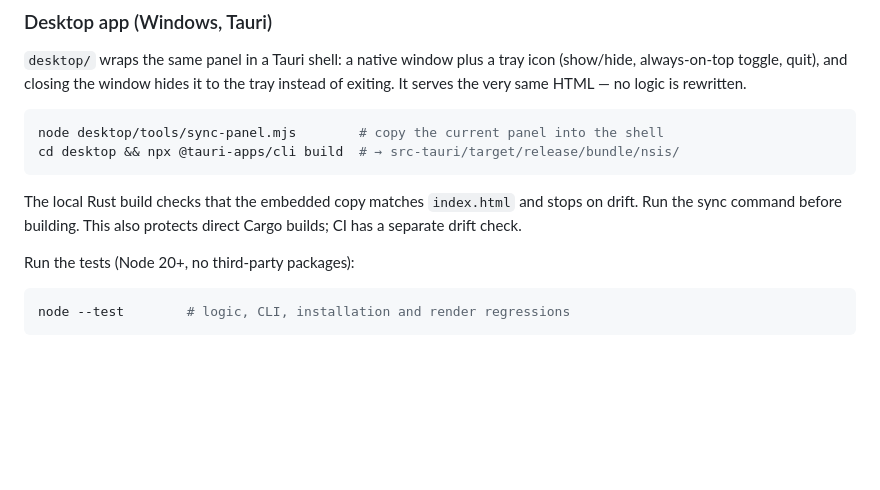
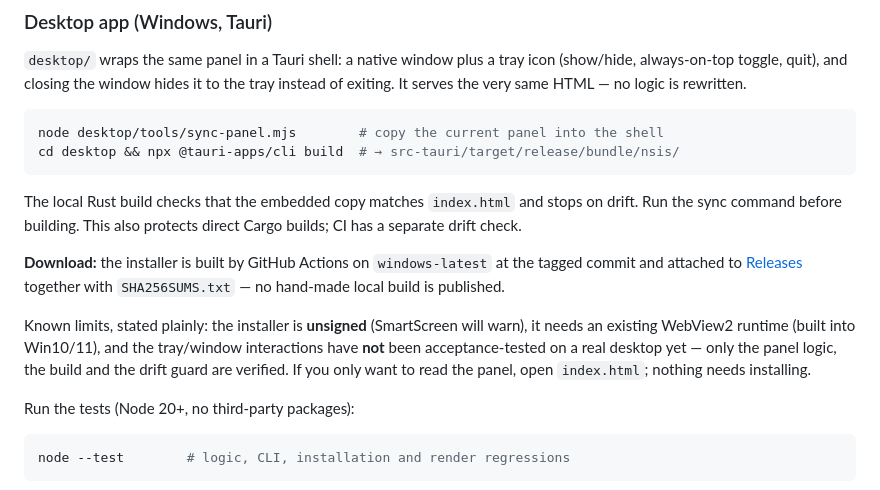
Before and after one commit to ybbms777/deepseek-pricing-panel, a Markdown page: README.md, the part around the change. Rendered like a GitHub page; blank space fills up the shorter version.

````diff
--- a/README.md
+++ b/README.md
@@ -34,6 +34,10 @@ cd desktop && npx @tauri-apps/cli build  # → src-tauri/target/release/bundle/n
 ```
 
 The local Rust build checks that the embedded copy matches `index.html` and stops on drift. Run the sync command before building. This also protects direct Cargo builds; CI has a separate drift check.
+
+**Download:** the installer is built by GitHub Actions on `windows-latest` at the tagged commit and attached to [Releases](https://github.com/ybbms777/deepseek-pricing-panel/releases) together with `SHA256SUMS.txt` — no hand-made local build is published.
+
+Known limits, stated plainly: the installer is **unsigned** (SmartScreen will warn), it needs an existing WebView2 runtime (built into Win10/11), and the tray/window interactions have **not** been acceptance-tested on a real desktop yet — only the panel logic, the build and the drift guard are verified. If you only want to read the panel, open `index.html`; nothing needs installing.
 
 Run the tests (Node 20+, no third-party packages):
 
````
Also changed, not shown: HANDOFF.md (+1 -1 lines), README.zh-CN.md (+4 -0 lines).
